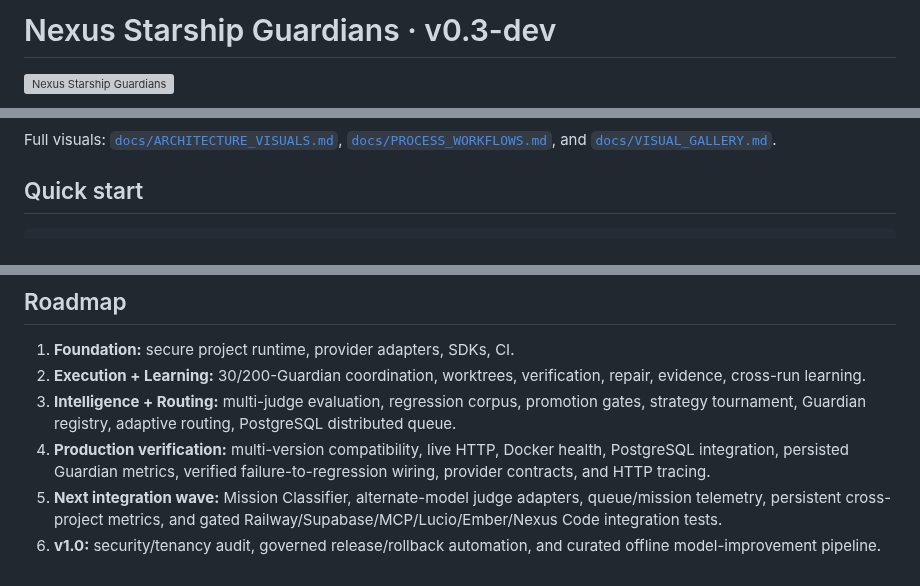
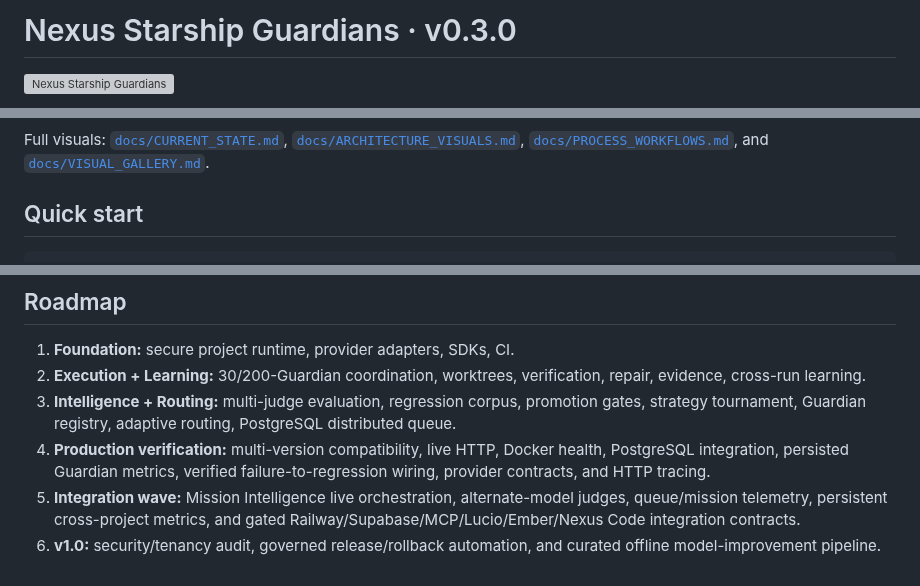
Before and after one commit to lois4801/NEXUS-Starship-Guardians, a Markdown page: README.md, 3 parts joined by grey strips. Drawn GitHub-style; grey boxes are pictures that could not be loaded.

````diff
--- a/README.md
+++ b/README.md
@@ -1,4 +1,4 @@
-# Nexus Starship Guardians · v0.3-dev
+# Nexus Starship Guardians · v0.3.0
 
 ![Nexus Starship Guardians](docs/assets/nexus-starship-guardians-hero.svg)
 
@@ -63,6 +77,6 @@ flowchart TD
 ```
 
-Full visuals: [`docs/ARCHITECTURE_VISUALS.md`](docs/ARCHITECTURE_VISUALS.md), [`docs/PROCESS_WORKFLOWS.md`](docs/PROCESS_WORKFLOWS.md), and [`docs/VISUAL_GALLERY.md`](docs/VISUAL_GALLERY.md).
+Full visuals: [`docs/CURRENT_STATE.md`](docs/CURRENT_STATE.md), [`docs/ARCHITECTURE_VISUALS.md`](docs/ARCHITECTURE_VISUALS.md), [`docs/PROCESS_WORKFLOWS.md`](docs/PROCESS_WORKFLOWS.md), and [`docs/VISUAL_GALLERY.md`](docs/VISUAL_GALLERY.md).
 
 ## Quick start
 
@@ -182,5 +200,5 @@ GitHub Actions additionally validates:
 2. **Execution + Learning:** 30/200-Guardian coordination, worktrees, verification, repair, evidence, cross-run learning.
 3. **Intelligence + Routing:** multi-judge evaluation, regression corpus, promotion gates, strategy tournament, Guardian registry, adaptive routing, PostgreSQL distributed queue.
 4. **Production verification:** multi-version compatibility, live HTTP, Docker health, PostgreSQL integration, persisted Guardian metrics, verified failure-to-regression wiring, provider contracts, and HTTP tracing.
-5. **Next integration wave:** Mission Classifier, alternate-model judge adapters, queue/mission telemetry, persistent cross-project metrics, and gated Railway/Supabase/MCP/Lucio/Ember/Nexus Code integration tests.
+5. **Integration wave:** Mission Intelligence live orchestration, alternate-model judges, queue/mission telemetry, persistent cross-project metrics, and gated Railway/Supabase/MCP/Lucio/Ember/Nexus Code integration contracts.
 6. **v1.0:** security/tenancy audit, governed release/rollback automation, and curated offline model-improvement pipeline.
````
Also changed, not shown: other parts of README.md (+46 -28 lines).
